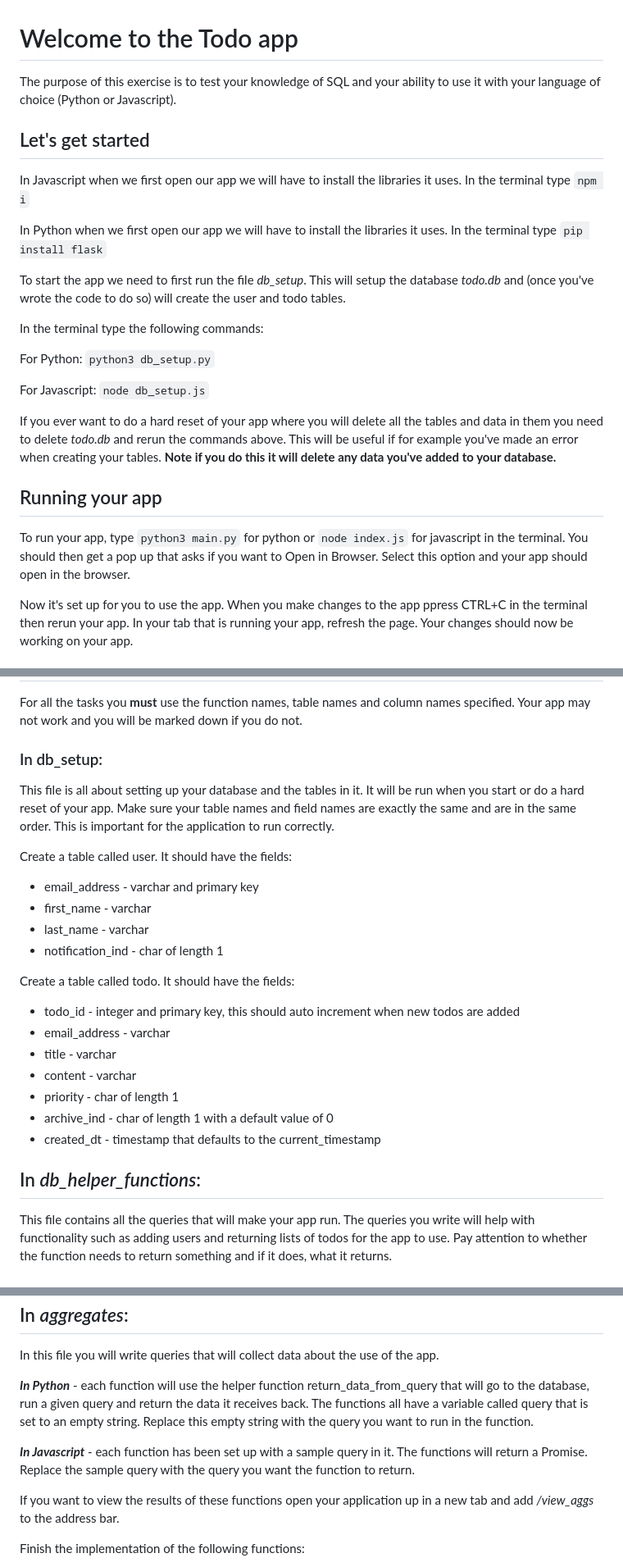
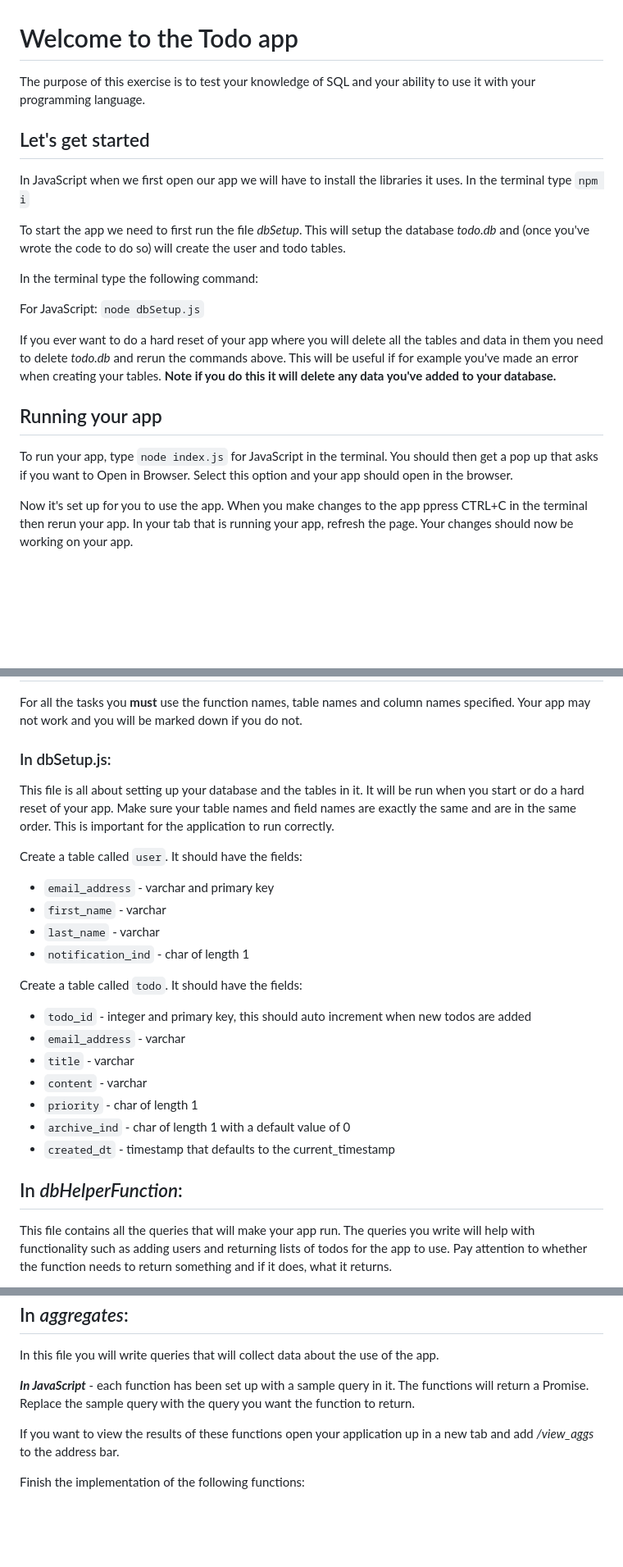
Before and after one commit to Dedekind561/javascript-todo-app, a Markdown page: README.md, 3 parts joined by grey strips. Shown: that part at 82% size. Rendered like a GitHub page; blank space fills up the shorter version.

Commit message:
Set for JS only

````diff
--- a/README.md
+++ b/README.md
@@ -1,26 +1,21 @@
 # Welcome to the Todo app
 
-The purpose of this exercise is to test your knowledge of SQL and your ability to use it with your language of choice (Python or Javascript).
+The purpose of this exercise is to test your knowledge of SQL and your ability to use it with your programming language.
 
 ## Let's get started
-In Javascript when we first open our app we will have to install the libraries it uses. In the terminal type ```npm i```
+In JavaScript when we first open our app we will have to install the libraries it uses. In the terminal type ```npm i```
 
-In Python when we first open our app we will have to install the libraries it uses. In the terminal type ```pip install flask```
+To start the app we need to first run the file _dbSetup_. This will setup the database _todo.db_ and (once you've wrote the code to do so) will create the user and todo tables.
 
-To start the app we need to first run the file _db_setup_. This will setup the database _todo.db_ and (once you've wrote the code to do so) will create the user and todo tables.
+In the terminal type the following command:
 
-In the terminal type the following commands:
-
-For Python:
-```python3 db_setup.py```
-
-For Javascript:
-```node db_setup.js```
+For JavaScript:
+```node dbSetup.js```
 
 If you ever want to do a hard reset of your app where you will delete all the tables and data in them you need to delete _todo.db_ and rerun the commands above. This will be useful if for example you've made an error when creating your tables. **Note if you do this it will delete any data you've added to your database.**
 
 ## Running your app
-To run your app, type ``` python3 main.py ``` for python or ``` node index.js ``` for javascript in the terminal. You should then get a pop up that asks if you want to Open in Browser. Select this option and your app should open in the browser.
+To run your app, type ``` node index.js ``` for JavaScript in the terminal. You should then get a pop up that asks if you want to Open in Browser. Select this option and your app should open in the browser.
 
 Now it's set up for you to use the app. When you make changes to the app ppress CTRL+C in the terminal then rerun your app. In your tab that is running your app, refresh the page. Your changes should now be working on your app.
 
@@ -37,27 +32,27 @@ The basic functionality should work in a logical way. For example you shouldn't
 ## Tasks to complete
 For all the tasks you **must** use the function names, table names and column names specified. Your app may not work and you will be marked down if you do not.
 
-### In db_setup:
+### In dbSetup.js:
 
 This file is all about setting up your database and the tables in it. It will be run when you start or do a hard reset of your app. Make sure your table names and field names are exactly the same and are in the same order. This is important for the application to run correctly.
 
-Create a table called user. It should have the fields:
-- email_address - varchar and primary key
-- first_name - varchar
-- last_name  - varchar
-- notification_ind - char of length 1
+Create a table called ```user```. It should have the fields:
+- ```email_address``` - varchar and primary key
+- ```first_name``` - varchar
+- ```last_name```  - varchar
+- ```notification_ind``` - char of length 1
 
-Create a table called todo. It should have the fields:
-- todo_id - integer and primary key, this should auto increment when new todos are added
-- email_address - varchar
-- title - varchar
-- content - varchar
-- priority - char of length 1
-- archive_ind -  char of length 1 with a default value of 0
-- created_dt - timestamp that defaults to the current_timestamp
+Create a table called ```todo```. It should have the fields:
+- ```todo_id``` - integer and primary key, this should auto increment when new todos are added
+- ```email_address``` - varchar
+- ```title``` - varchar
+- ```content``` - varchar
+- ```priority``` - char of length 1
+- ```archive_ind``` -  char of length 1 with a default value of 0
+- ```created_dt``` - timestamp that defaults to the current_timestamp
 
 
-## In _db_helper_functions_:
+## In _dbHelperFunction_:
 
 This file contains all the queries that will make your app run. The queries you write will help with functionality such as adding users and returning lists of todos for the app to use. Pay attention to whether the function needs to return something and if it does, what it returns.
 
@@ -85,9 +80,7 @@ Finish the implementation of the following functions with the specified function
 
 In this file you will write queries that will collect data about the use of the app.
 
-**_In Python_** - each function will use the helper function return_data_from_query that will go to the database, run a given query and return the data it receives back. The functions all have a variable called query that is set to an empty string. Replace this empty string with the query you want to run in the function.
-
-**_In Javascript_** - each function has been set up with a sample query in it. The functions will return a Promise. Replace the sample query with the query you want the function to return.
+**_In JavaScript_** - each function has been set up with a sample query in it. The functions will return a Promise. Replace the sample query with the query you want the function to return.
 
 If you want to view the results of these functions open your application up in a new tab and add _/view_aggs_ to the address bar.
 
````
